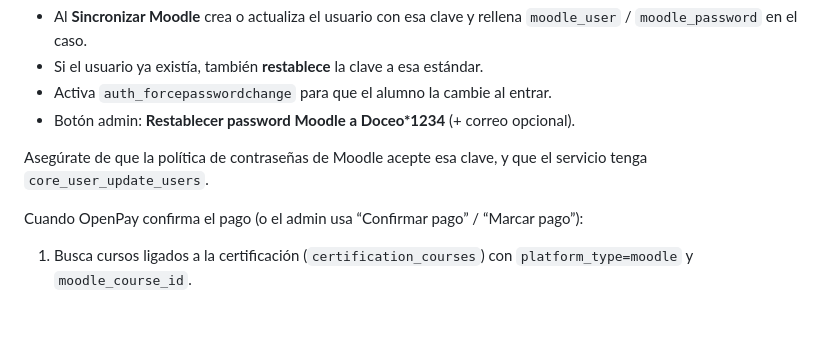
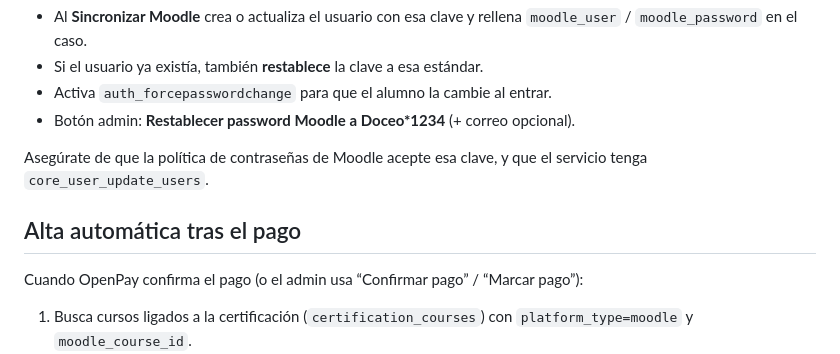
Before and after one commit to Towi04/Certifications, a Markdown page: docs/setup-moodle.md, the part around the change. Rendered like a GitHub page; blank space fills up the shorter version.

Commit message:
Docs: restaurar sección Alta automática Moodle
Co-authored-by: Towi04 <Towi04@users.noreply.github.com>

```diff
--- a/docs/setup-moodle.md
+++ b/docs/setup-moodle.md
@@ -79,6 +79,8 @@ Por defecto el PDV usa **`Doceo*1234`** (`MOODLE_DEFAULT_PASSWORD` en `.env`):
 
 Asegúrate de que la política de contraseñas de Moodle acepte esa clave, y que el servicio tenga `core_user_update_users`.
 
+## Alta automática tras el pago
+
 Cuando OpenPay confirma el pago (o el admin usa “Confirmar pago” / “Marcar pago”):
 
 1. Busca cursos ligados a la certificación (`certification_courses`) con `platform_type=moodle` y `moodle_course_id`.
```
